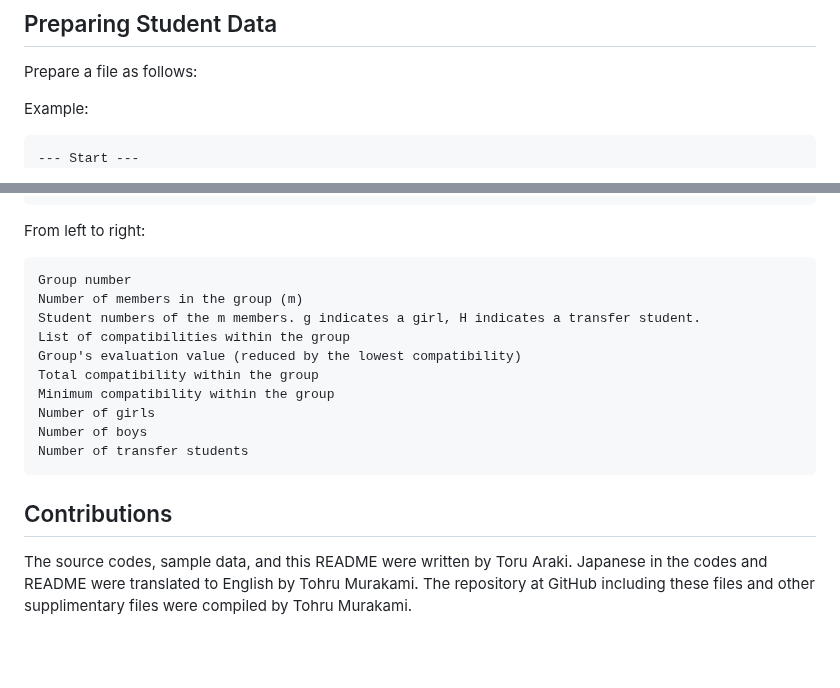
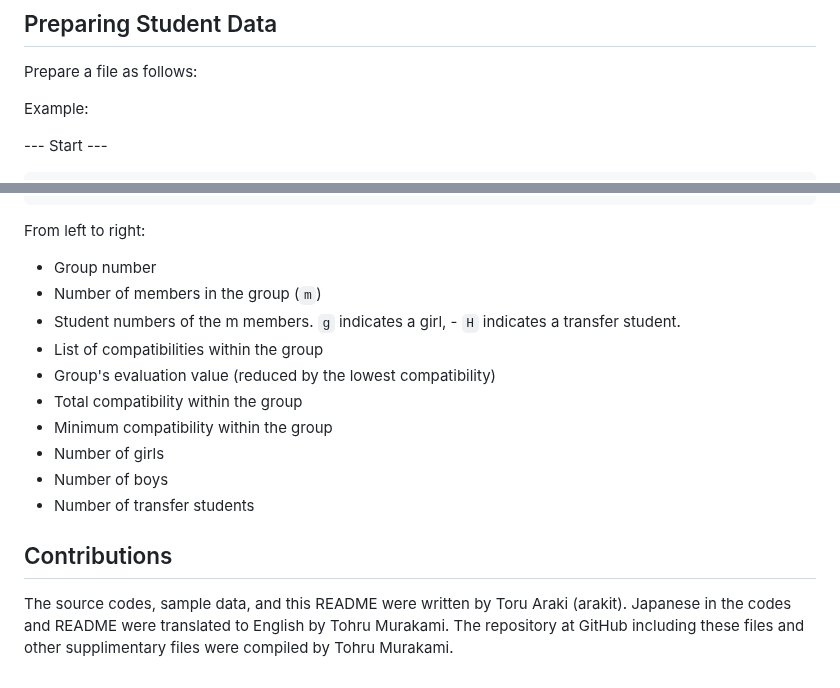
Before and after one commit to tohru-murakami/Yukari_Code_2, a Markdown page: README.md, 2 parts joined by grey strips. GitHub-like rendering; blank space fills up the shorter version.

````diff
--- a/README.md
+++ b/README.md
@@ -33,8 +33,8 @@ Prepare a file as follows:
 
 Example:
 
+--- Start ---
 ```
---- Start ---
 16
 0 1 0
 1 1 0
@@ -278,19 +280,19 @@ Total Compatibility = 167
 
 From left to right:
 
-```
-Group number
-Number of members in the group (m)
-Student numbers of the m members. g indicates a girl, H indicates a transfer student.
-List of compatibilities within the group
-Group's evaluation value (reduced by the lowest compatibility)
-Total compatibility within the group
-Minimum compatibility within the group
-Number of girls
-Number of boys
-Number of transfer students
-```
+
+- Group number
+- Number of members in the group (`m`)
+- Student numbers of the m members. `g` indicates a girl, - `H` indicates a transfer student.
+- List of compatibilities within the group
+- Group's evaluation value (reduced by the lowest compatibility)
+- Total compatibility within the group
+- Minimum compatibility within the group
+- Number of girls
+- Number of boys
+- Number of transfer students
+
 
 ## Contributions
 
-The source codes, sample data, and this README were written by Toru Araki. Japanese in the codes and README were translated to English by Tohru Murakami. The repository at GitHub including these files and other supplimentary files were compiled by Tohru Murakami.
+The source codes, sample data, and this README were written by Toru Araki (arakit). Japanese in the codes and README were translated to English by Tohru Murakami. The repository at GitHub including these files and other supplimentary files were compiled by Tohru Murakami.
````
Also changed, not shown: other parts of README.md (+7 -5 lines).
